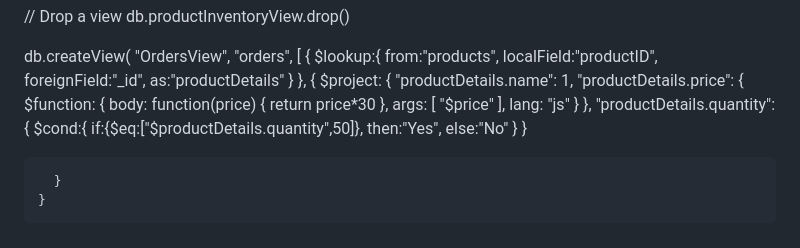
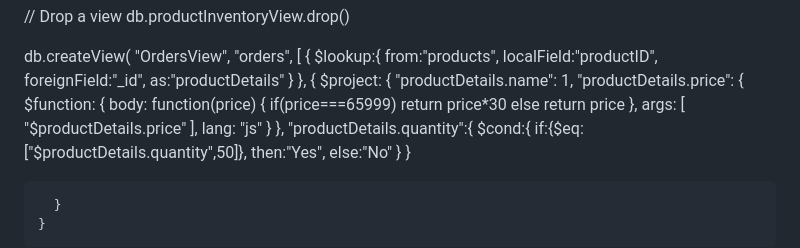
Before and after one commit to Kanagu23/AB_MERN, a Markdown page: Backend/Backend.md, the part around the change. Rendered like a GitHub page.

Commit message:
MongoDB View

```diff
--- a/Backend/Backend.md
+++ b/Backend/Backend.md
@@ -485,9 +485,12 @@ db.createView(
         $function:
                {
                   body: function(price) {
+                    if(price===65999)
                      return price*30
+                    else
+                     return price
                   },
-                  args: [ "$price" ],
+                  args: [ "$productDetails.price" ],
                   lang: "js"
                }
             },
```
